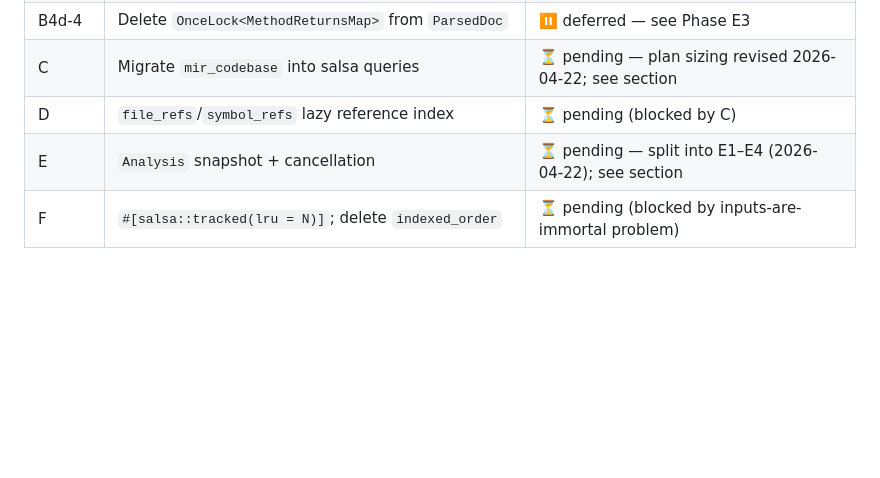
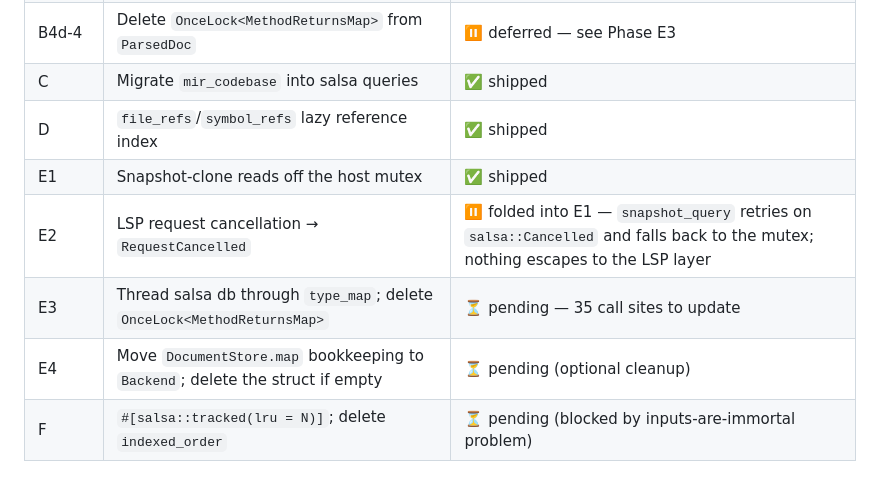
Before and after one commit to jorgsowa/php-lsp, a Markdown page: docs/salsa-migration.md, the part around the change. Drawn GitHub-style; blank space fills up the shorter version.

Commit message:
docs(salsa): mark Phases C, D, E1 shipped; defer E2 (folded into E1), keep E3/E4 open

```diff
--- a/docs/salsa-migration.md
+++ b/docs/salsa-migration.md
@@ -44,9 +44,12 @@ queries." That gives us:
 | B4d-3b | Delete `entry.index`; route index iteration through salsa | ✅ shipped |
 | B4d-3c | Move version gate to Backend; delete `apply_parse` | ✅ shipped |
 | B4d-4 | Delete `OnceLock<MethodReturnsMap>` from `ParsedDoc` | ⏸ deferred — see Phase E3 |
-| C | Migrate `mir_codebase` into salsa queries | ⏳ pending — plan sizing revised 2026-04-22; see section |
-| D | `file_refs`/`symbol_refs` lazy reference index | ⏳ pending (blocked by C) |
-| E | `Analysis` snapshot + cancellation | ⏳ pending — split into E1–E4 (2026-04-22); see section |
+| C | Migrate `mir_codebase` into salsa queries | ✅ shipped |
+| D | `file_refs`/`symbol_refs` lazy reference index | ✅ shipped |
+| E1 | Snapshot-clone reads off the host mutex | ✅ shipped |
+| E2 | LSP request cancellation → `RequestCancelled` | ⏸ folded into E1 — `snapshot_query` retries on `salsa::Cancelled` and falls back to the mutex; nothing escapes to the LSP layer |
+| E3 | Thread salsa db through `type_map`; delete `OnceLock<MethodReturnsMap>` | ⏳ pending — 35 call sites to update |
+| E4 | Move `DocumentStore.map` bookkeeping to `Backend`; delete the struct if empty | ⏳ pending (optional cleanup) |
 | F | `#[salsa::tracked(lru = N)]`; delete `indexed_order` | ⏳ pending (blocked by inputs-are-immortal problem) |
 
 ## Architecture — current state
```
